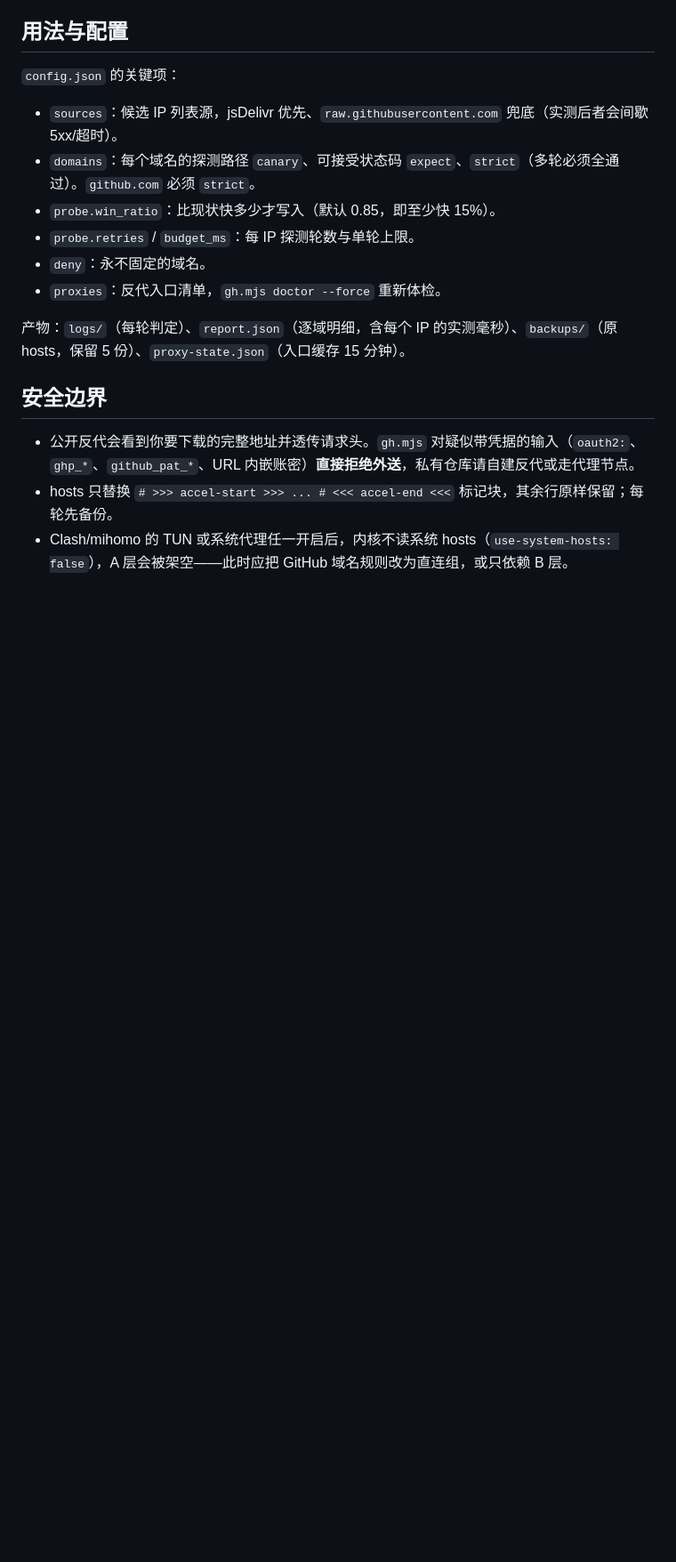
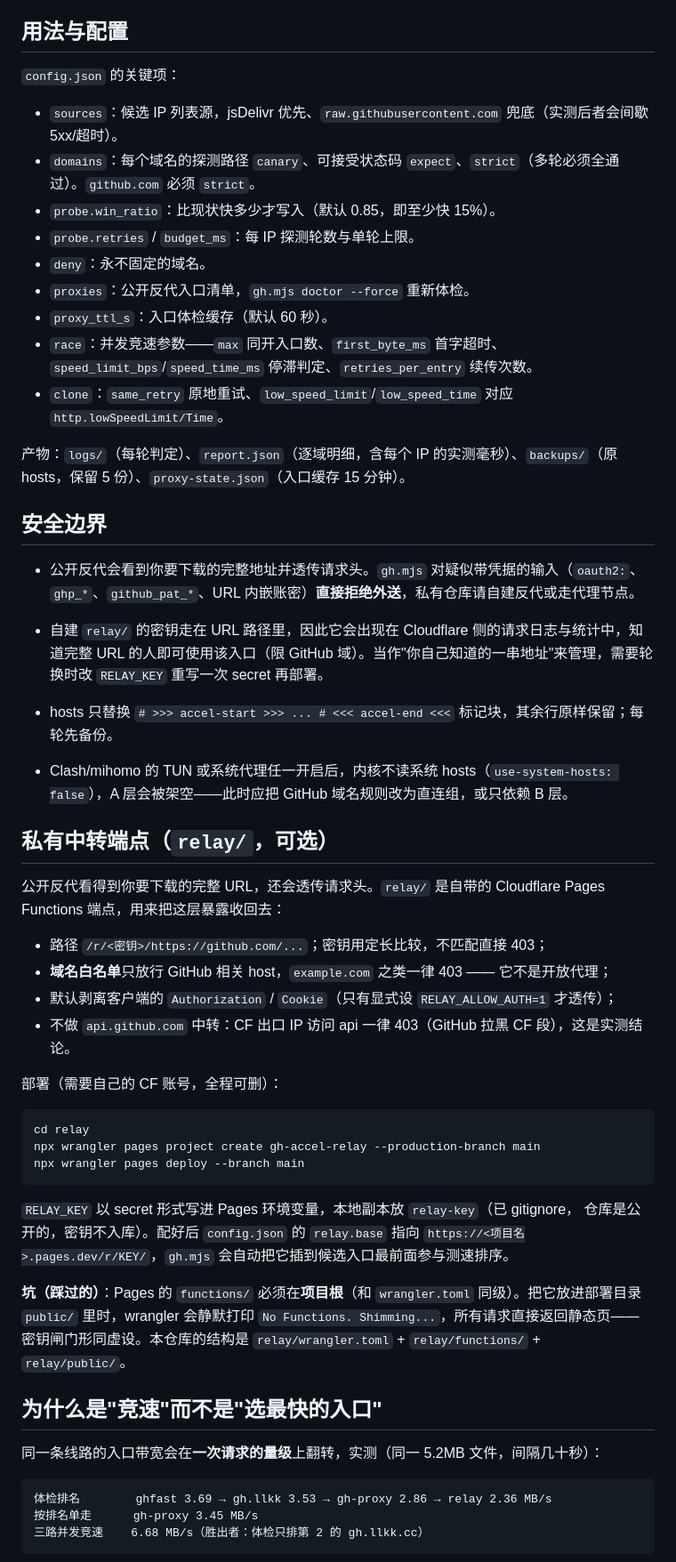
Before and after one commit to jingjiangze/github-accel, a Markdown page: README.md, the part around one of its changes. Shown at 89% size. GitHub-like rendering; blank space fills up the shorter version.

Commit message:
feat(fetch): 并发竞速下载 + 探测式 clone + 体检并入 10 分钟节奏

````diff
--- a/README.md
+++ b/README.md
@@ -50,12 +50,54 @@ schtasks /delete /tn QoderAccel /f
 - `probe.win_ratio`：比现状快多少才写入（默认 0.85，即至少快 15%）。
 - `probe.retries` / `budget_ms`：每 IP 探测轮数与单轮上限。
 - `deny`：永不固定的域名。
-- `proxies`：反代入口清单，`gh.mjs doctor --force` 重新体检。
+- `proxies`：公开反代入口清单，`gh.mjs doctor --force` 重新体检。
+- `proxy_ttl_s`：入口体检缓存（默认 60 秒）。
+- `race`：并发竞速参数——`max` 同开入口数、`first_byte_ms` 首字超时、`speed_limit_bps`/`speed_time_ms` 停滞判定、`retries_per_entry` 续传次数。
+- `clone`：`same_retry` 原地重试、`low_speed_limit`/`low_speed_time` 对应 `http.lowSpeedLimit/Time`。
 
 产物：`logs/`（每轮判定）、`report.json`（逐域明细，含每个 IP 的实测毫秒）、`backups/`（原 hosts，保留 5 份）、`proxy-state.json`（入口缓存 15 分钟）。
 
 ## 安全边界
 
 - 公开反代会看到你要下载的完整地址并透传请求头。`gh.mjs` 对疑似带凭据的输入（`oauth2:`、`ghp_*`、`github_pat_*`、URL 内嵌账密）**直接拒绝外送**，私有仓库请自建反代或走代理节点。
+- 自建 `relay/` 的密钥走在 URL 路径里，因此它会出现在 Cloudflare 侧的请求日志与统计中，知道完整 URL 的人即可使用该入口（限 GitHub 域）。当作"你自己知道的一串地址"来管理，需要轮换时改 `RELAY_KEY` 重写一次 secret 再部署。
+
 - hosts 只替换 `# >>> accel-start >>> ... # <<< accel-end <<<` 标记块，其余行原样保留；每轮先备份。
 - Clash/mihomo 的 TUN 或系统代理任一开启后，内核不读系统 hosts（`use-system-hosts: false`），A 层会被架空——此时应把 GitHub 域名规则改为直连组，或只依赖 B 层。
+
+## 私有中转端点（`relay/`，可选）
+
+公开反代看得到你要下载的完整 URL，还会透传请求头。`relay/` 是自带的 Cloudflare Pages Functions
+端点，用来把这层暴露收回去：
+
+- 路径 `/r/<密钥>/https://github.com/...`；密钥用定长比较，不匹配直接 403；
+- **域名白名单**只放行 GitHub 相关 host，`example.com` 之类一律 403 —— 它不是开放代理；
+- 默认剥离客户端的 `Authorization` / `Cookie`（只有显式设 `RELAY_ALLOW_AUTH=1` 才透传）；
+- 不做 `api.github.com` 中转：CF 出口 IP 访问 api 一律 403（GitHub 拉黑 CF 段），这是实测结论。
+
+部署（需要自己的 CF 账号，全程可删）：
+
+```bat
+cd relay
+npx wrangler pages project create gh-accel-relay --production-branch main
+npx wrangler pages deploy --branch main
+```
+
+`RELAY_KEY` 以 secret 形式写进 Pages 环境变量，本地副本放 `relay-key`（已 gitignore，
+仓库是公开的，密钥不入库）。配好后 `config.json` 的 `relay.base` 指向
+`https://<项目名>.pages.dev/r/KEY/`，`gh.mjs` 会自动把它插到候选入口最前面参与测速排序。
+
+**坑（踩过的）**：Pages 的 `functions/` 必须在**项目根**（和 `wrangler.toml` 同级）。把它放进部署目录
+`public/` 里时，wrangler 会静默打印 `No Functions. Shimming...`，所有请求直接返回静态页——
+密钥闸门形同虚设。本仓库的结构是 `relay/wrangler.toml` + `relay/functions/` + `relay/public/`。
+
+## 为什么是"竞速"而不是"选最快的入口"
+
+同一条线路的入口带宽会在**一次请求的量级**上翻转，实测（同一 5.2MB 文件，间隔几十秒）：
+
+```
+体检排名        ghfast 3.69 → gh.llkk 3.53 → gh-proxy 2.86 → relay 2.36 MB/s
+按排名单走      gh-proxy 3.45 MB/s
+三路并发竞速    6.68 MB/s（胜出者：体检只排第 2 的 gh.llkk.cc）
+```
+
````
Also changed, not shown: other parts of README.md (+27 -1 lines).
